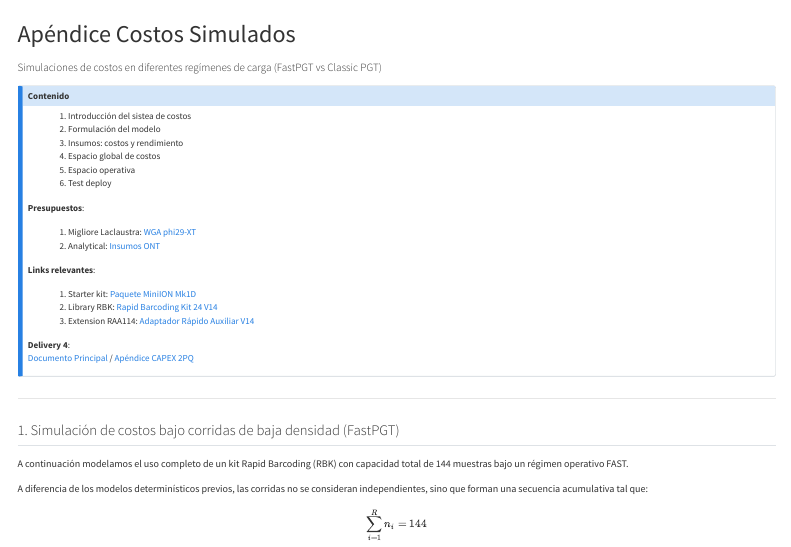
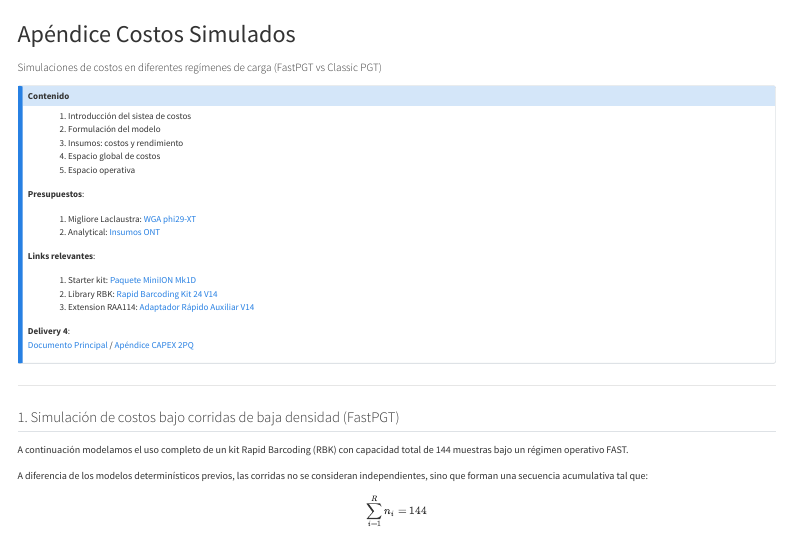
Before and after one commit to hernandopazo/-fastpgt-demo, a Quarto document (appendix-simulations.qmd): the page in a window 1100 px wide, from its top. Rendered offline with R 4.5, knitr and Pandoc in place of Quarto, with nearby package versions; code that draws random numbers runs with fixed seeds of ours; some code elsewhere in the file could not run offline; menus at the side of the page are left out.

Commit message:
test deploy

```diff
--- a/appendix-simulations.qmd
+++ b/appendix-simulations.qmd
@@ -21,7 +21,6 @@
 3. Insumos: costos y rendimiento
 4. Espacio global de costos
 5. Espacio operativa
-6. Test deploy
 
 **Presupuestos**:
 
```
Also changed, not shown: .quarto/idx/appendix-simulations.qmd.json, 17 other files.
